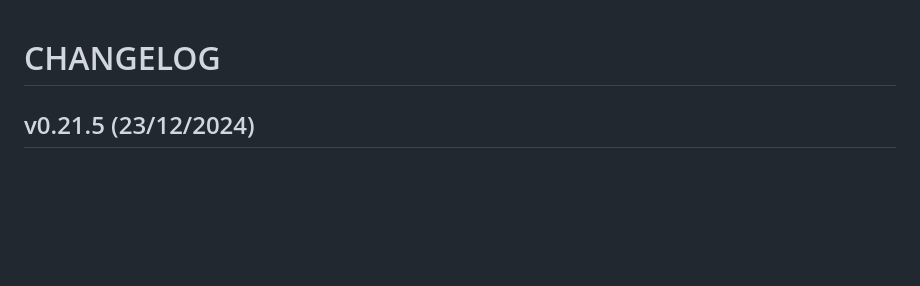
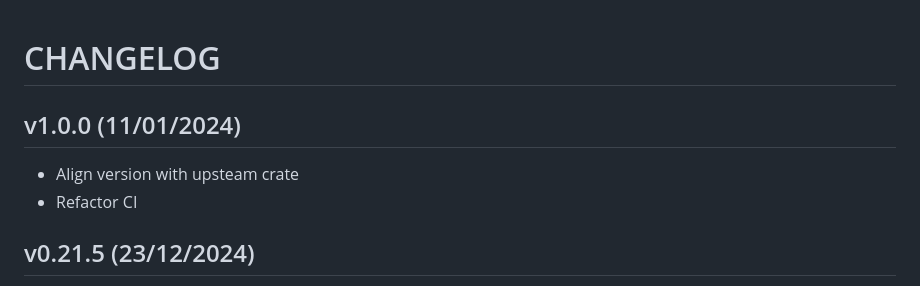
Before and after one commit to ircam-ismm/node-web-audio-api, a Markdown page: CHANGELOG.md, the part around the change. Rendered like a GitHub page; blank space fills up the shorter version.

Commit message:
chore: prepare v1.0.0

```diff
--- a/CHANGELOG.md
+++ b/CHANGELOG.md
@@ -1,4 +1,9 @@
 # CHANGELOG
+
+## v1.0.0 (11/01/2024)
+
+- Align version with upsteam crate
+- Refactor CI
 
 ## v0.21.5 (23/12/2024)
 
```
